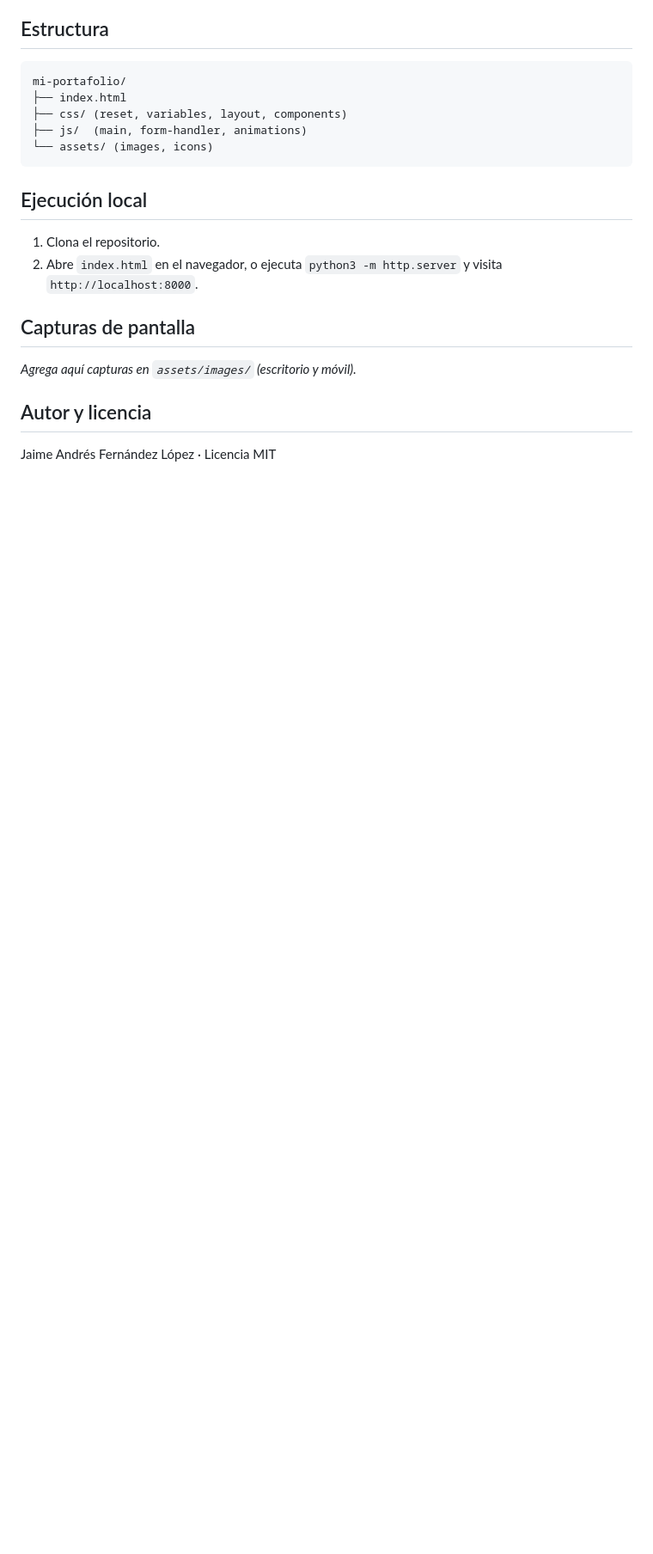
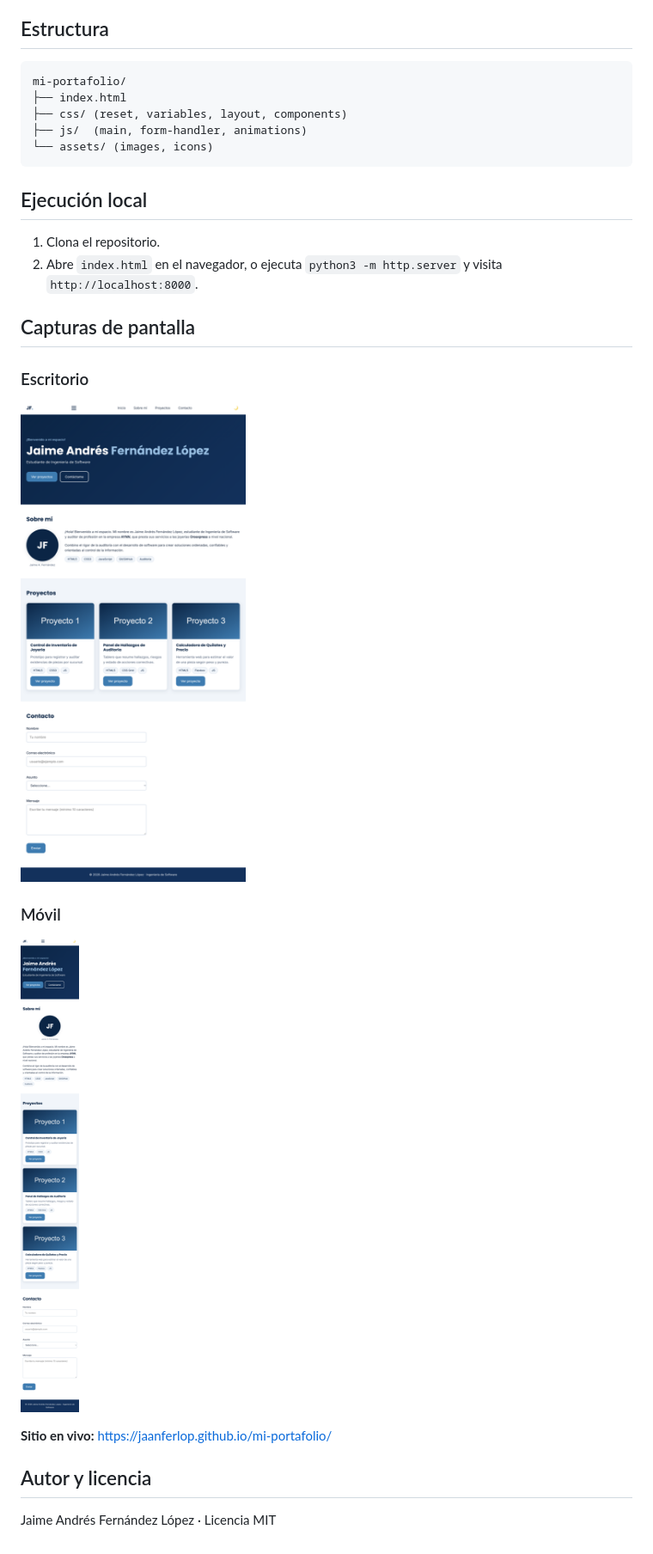
Before and after one commit to jaanferlop/mi-portafolio, a Markdown page: README.md, the part around the change. Shown at 86% size. Drawn GitHub-style; pictures changed too: assets/images/captura-escritorio.png (added), assets/images/captura-movil.png (added); blank space fills up the shorter version.

Commit message:
docs: agrega capturas de pantalla al README

```diff
--- a/README.md
+++ b/README.md
@@ -29,7 +29,13 @@ mi-portafolio/
 2. Abre `index.html` en el navegador, o ejecuta `python3 -m http.server` y visita `http://localhost:8000`.
 
 ## Capturas de pantalla
-_Agrega aquí capturas en `assets/images/` (escritorio y móvil)._
+### Escritorio
+![Versión escritorio](assets/images/captura-escritorio.png)
+
+### Móvil
+![Versión móvil](assets/images/captura-movil.png)
+
+**Sitio en vivo:** https://jaanferlop.github.io/mi-portafolio/
 
 ## Autor y licencia
 Jaime Andrés Fernández López · Licencia MIT
```
